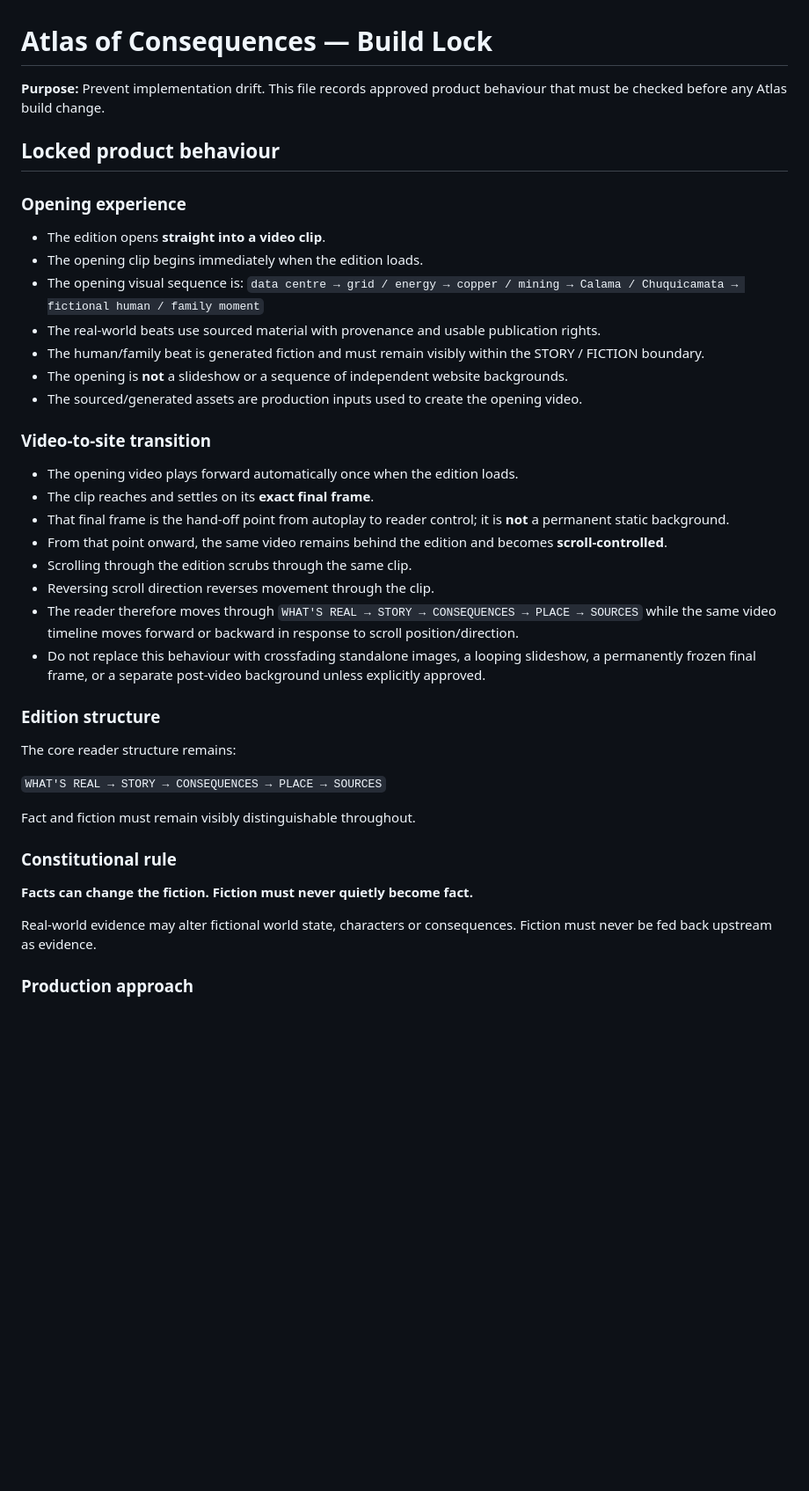
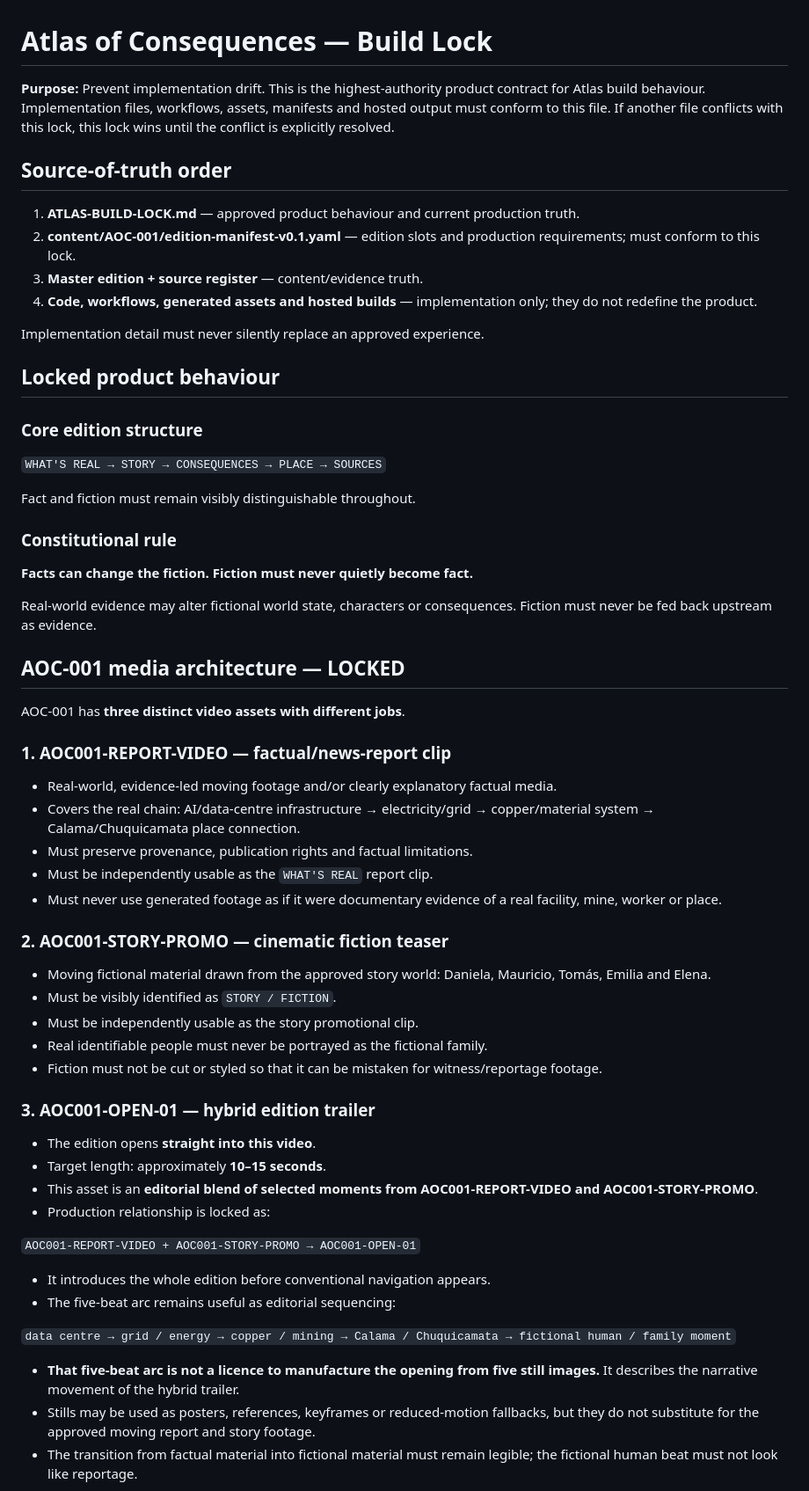
Before and after one commit to oroknows-arch1/atlas-of-consequences, a Markdown page: ATLAS-BUILD-LOCK.md, the part around one of its changes. Shown at 88% size. Rendered like a GitHub page; blank space fills up the shorter version.

```diff
--- a/ATLAS-BUILD-LOCK.md
+++ b/ATLAS-BUILD-LOCK.md
@@ -1,32 +1,18 @@
 # Atlas of Consequences — Build Lock
 
-**Purpose:** Prevent implementation drift. This file records approved product behaviour that must be checked before any Atlas build change.
+**Purpose:** Prevent implementation drift. This is the highest-authority product contract for Atlas build behaviour. Implementation files, workflows, assets, manifests and hosted output must conform to this file. If another file conflicts with this lock, this lock wins until the conflict is explicitly resolved.
+
+## Source-of-truth order
+1. **ATLAS-BUILD-LOCK.md** — approved product behaviour and current production truth.
+2. **content/AOC-001/edition-manifest-v0.1.yaml** — edition slots and production requirements; must conform to this lock.
+3. **Master edition + source register** — content/evidence truth.
+4. **Code, workflows, generated assets and hosted builds** — implementation only; they do not redefine the product.
+
+Implementation detail must never silently replace an approved experience.
 
 ## Locked product behaviour
 
-### Opening experience
-- The edition opens **straight into a video clip**.
-- The opening clip begins immediately when the edition loads.
-- The opening visual sequence is:
-  `data centre → grid / energy → copper / mining → Calama / Chuquicamata → fictional human / family moment`
-- The real-world beats use sourced material with provenance and usable publication rights.
-- The human/family beat is generated fiction and must remain visibly within the STORY / FICTION boundary.
-- The opening is **not** a slideshow or a sequence of independent website backgrounds.
-- The sourced/generated assets are production inputs used to create the opening video.
-
-### Video-to-site transition
-- The opening video plays forward automatically once when the edition loads.
-- The clip reaches and settles on its **exact final frame**.
-- That final frame is the hand-off point from autoplay to reader control; it is **not** a permanent static background.
-- From that point onward, the same video remains behind the edition and becomes **scroll-controlled**.
-- Scrolling through the edition scrubs through the same clip.
-- Reversing scroll direction reverses movement through the clip.
-- The reader therefore moves through `WHAT'S REAL → STORY → CONSEQUENCES → PLACE → SOURCES` while the same video timeline moves forward or backward in response to scroll position/direction.
-- Do not replace this behaviour with crossfading standalone images, a looping slideshow, a permanently frozen final frame, or a separate post-video background unless explicitly approved.
-
-### Edition structure
-The core reader structure remains:
-
+### Core edition structure
 `WHAT'S REAL → STORY → CONSEQUENCES → PLACE → SOURCES`
 
 Fact and fiction must remain visibly distinguishable throughout.
@@ -36,4 +22,38 @@ Fact and fiction must remain visibly distinguishable throughout.
 
 Real-world evidence may alter fictional world state, characters or consequences. Fiction must never be fed back upstream as evidence.
 
-### Production approach
+## AOC-001 media architecture — LOCKED
+
+AOC-001 has **three distinct video assets with different jobs**.
+
+### 1. AOC001-REPORT-VIDEO — factual/news-report clip
+- Real-world, evidence-led moving footage and/or clearly explanatory factual media.
+- Covers the real chain: AI/data-centre infrastructure → electricity/grid → copper/material system → Calama/Chuquicamata place connection.
+- Must preserve provenance, publication rights and factual limitations.
+- Must be independently usable as the `WHAT'S REAL` report clip.
+- Must never use generated footage as if it were documentary evidence of a real facility, mine, worker or place.
+
+### 2. AOC001-STORY-PROMO — cinematic fiction teaser
+- Moving fictional material drawn from the approved story world: Daniela, Mauricio, Tomás, Emilia and Elena.
+- Must be visibly identified as `STORY / FICTION`.
+- Must be independently usable as the story promotional clip.
+- Real identifiable people must never be portrayed as the fictional family.
+- Fiction must not be cut or styled so that it can be mistaken for witness/reportage footage.
+
+### 3. AOC001-OPEN-01 — hybrid edition trailer
+- The edition opens **straight into this video**.
+- Target length: approximately **10–15 seconds**.
+- This asset is an **editorial blend of selected moments from AOC001-REPORT-VIDEO and AOC001-STORY-PROMO**.
+- Production relationship is locked as:
+
+`AOC001-REPORT-VIDEO + AOC001-STORY-PROMO → AOC001-OPEN-01`
+
+- It introduces the whole edition before conventional navigation appears.
+- The five-beat arc remains useful as editorial sequencing:
+
+`data centre → grid / energy → copper / mining → Calama / Chuquicamata → fictional human / family moment`
+
+- **That five-beat arc is not a licence to manufacture the opening from five still images.** It describes the narrative movement of the hybrid trailer.
+- Stills may be used as posters, references, keyframes or reduced-motion fallbacks, but they do not substitute for the approved moving report and story footage.
+- The transition from factual material into fictional material must remain legible; the fictional human beat must not look like reportage.
+
```
Also changed, not shown: other parts of ATLAS-BUILD-LOCK.md (+52 -20 lines).
